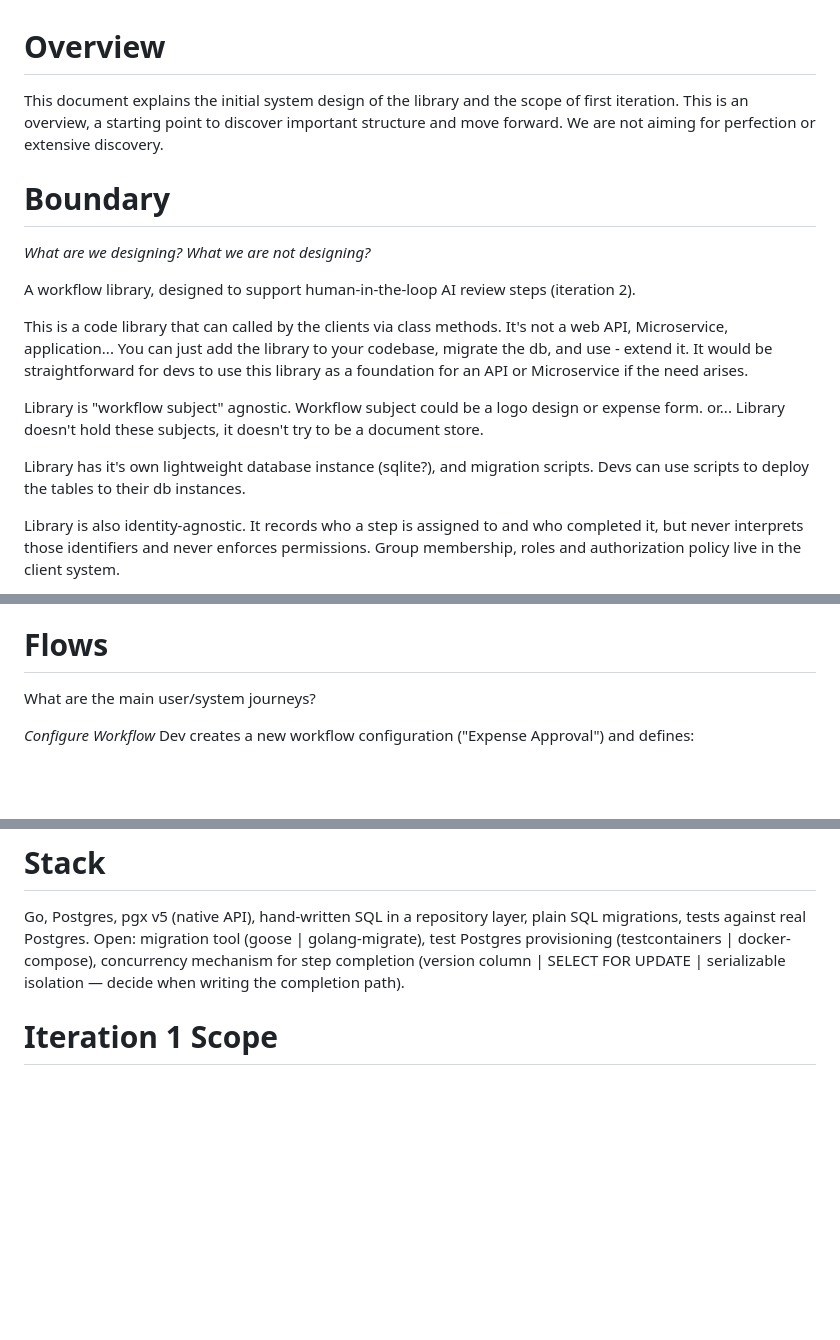
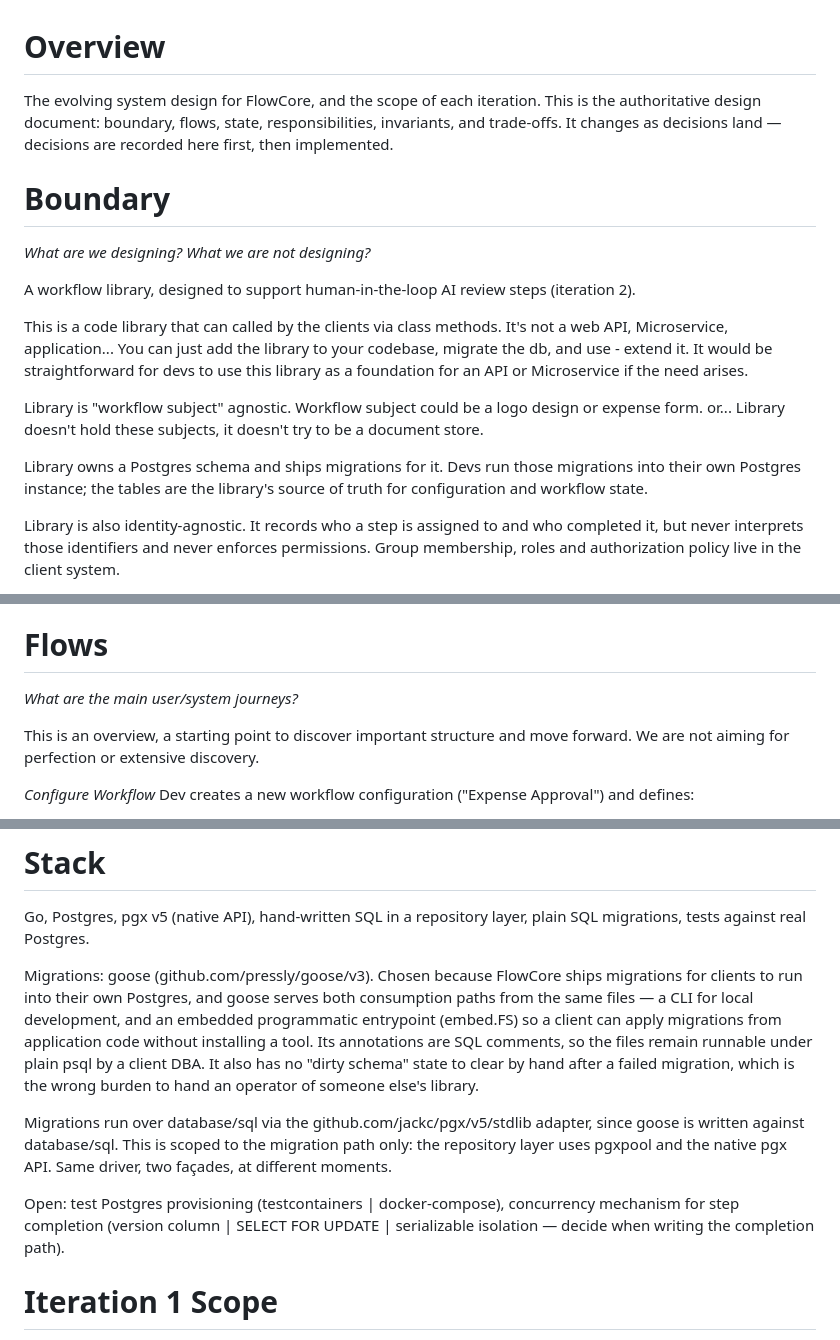
Before and after one commit to ilke-akdeniz/flowcore, a Markdown page: docs/system-design.md, 3 parts joined by grey strips. GitHub-like rendering; blank space fills up the shorter version.

Commit message:
Update system-design.md stack section

```diff
--- a/docs/system-design.md
+++ b/docs/system-design.md
@@ -1,7 +1,5 @@
 # Overview
-This document explains the initial system design of the library and the scope of first iteration.
-This is an overview, a starting point to discover important structure and move forward.
-We are not aiming for perfection or extensive discovery.
+The evolving system design for FlowCore, and the scope of each iteration. This is the authoritative design document: boundary, flows, state, responsibilities, invariants, and trade-offs. It changes as decisions land — decisions are recorded here first, then implemented.
 
 # Boundary
 _What are we designing? What we are not designing?_
@@ -14,8 +12,7 @@ It would be straightforward for devs to use this library as a foundation for an
 Library is "workflow subject" agnostic. Workflow subject could be a logo design or expense form. or...
 Library doesn't hold these subjects, it doesn't try to be a document store.
 
-Library has it's own lightweight database instance (sqlite?), and migration scripts.
-Devs can use scripts to deploy the tables to their db instances.
+Library owns a Postgres schema and ships migrations for it. Devs run those migrations into their own Postgres instance; the tables are the library's source of truth for configuration and workflow state.
 
 Library is also identity-agnostic. It records who a step is assigned to and who completed it, but never interprets those identifiers and never enforces permissions. Group membership, roles and authorization policy live in the client system.
 
@@ -28,7 +25,10 @@ Caller: Client code that calls the library.
 Client System: The system that interacts with the Library via Caller.
 
 # Flows
-What are the main user/system journeys?
+_What are the main user/system journeys?_
+
+This is an overview, a starting point to discover important structure and move forward.
+We are not aiming for perfection or extensive discovery.
 
 *Configure Workflow*
 Dev creates a new workflow configuration ("Expense Approval") and defines:
@@ -289,7 +289,12 @@ If engine-side enforcement is wanted later, the shape is a client-supplied check
 
 # Stack
 Go, Postgres, pgx v5 (native API), hand-written SQL in a repository layer, plain SQL migrations, tests against real Postgres.
-Open: migration tool (goose | golang-migrate), test Postgres provisioning (testcontainers | docker-compose), concurrency mechanism for step completion (version column | SELECT FOR UPDATE | serializable isolation — decide when writing the completion path).
+
+Migrations: goose (github.com/pressly/goose/v3). Chosen because FlowCore ships migrations for clients to run into their own Postgres, and goose serves both consumption paths from the same files — a CLI for local development, and an embedded programmatic entrypoint (embed.FS) so a client can apply migrations from application code without installing a tool. Its annotations are SQL comments, so the files remain runnable under plain psql by a client DBA. It also has no "dirty schema" state to clear by hand after a failed migration, which is the wrong burden to hand an operator of someone else's library.
+
+Migrations run over database/sql via the github.com/jackc/pgx/v5/stdlib adapter, since goose is written against database/sql. This is scoped to the migration path only: the repository layer uses pgxpool and the native pgx API. Same driver, two façades, at different moments.
+
+Open: test Postgres provisioning (testcontainers | docker-compose), concurrency mechanism for step completion (version column | SELECT FOR UPDATE | serializable isolation — decide when writing the completion path).
 
 
 # Iteration 1 Scope
```
